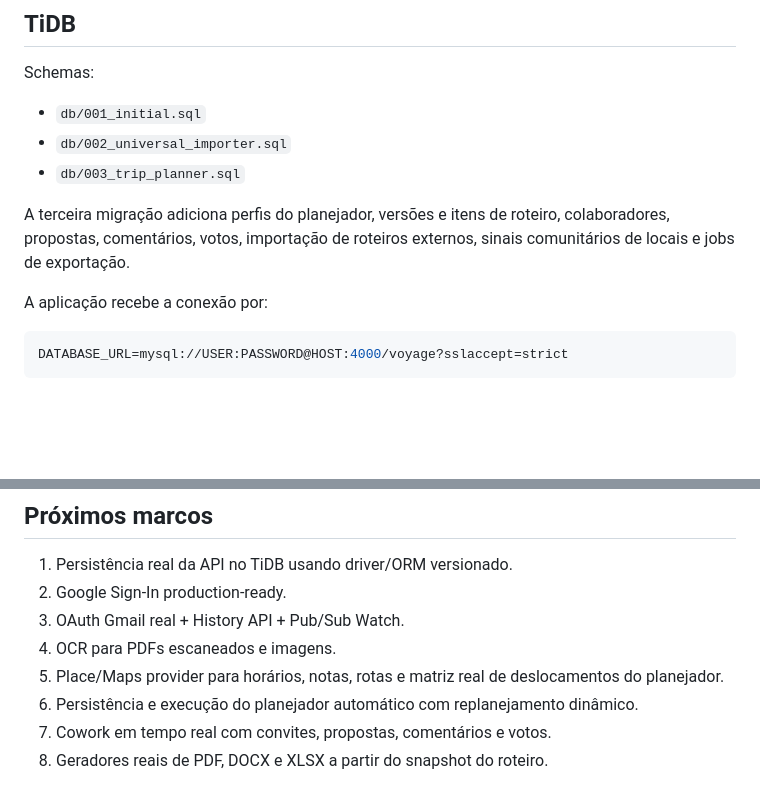
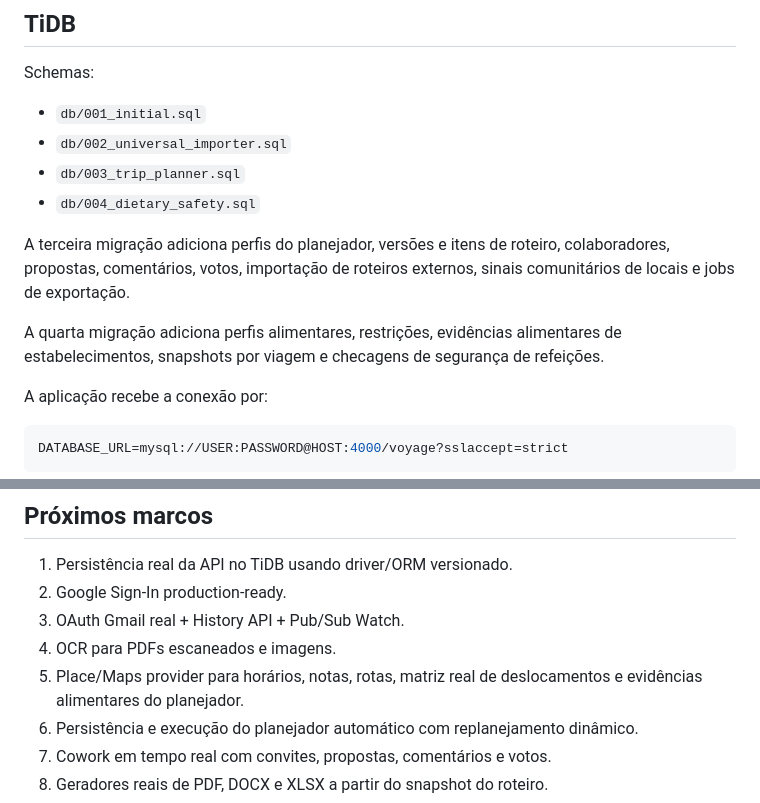
Before and after one commit to bmedeiros1987/Voyage, a Markdown page: README.md, 2 parts joined by grey strips. Drawn GitHub-style; blank space fills up the shorter version.

```diff
--- a/README.md
+++ b/README.md
@@ -151,8 +172,11 @@ Schemas:
 - `db/001_initial.sql`
 - `db/002_universal_importer.sql`
 - `db/003_trip_planner.sql`
+- `db/004_dietary_safety.sql`
 
 A terceira migração adiciona perfis do planejador, versões e itens de roteiro, colaboradores, propostas, comentários, votos, importação de roteiros externos, sinais comunitários de locais e jobs de exportação.
+
+A quarta migração adiciona perfis alimentares, restrições, evidências alimentares de estabelecimentos, snapshots por viagem e checagens de segurança de refeições.
 
 A aplicação recebe a conexão por:
 
@@ -226,7 +250,7 @@ Segredos ficam apenas no provedor de execução/secret manager.
 2. Google Sign-In production-ready.
 3. OAuth Gmail real + History API + Pub/Sub Watch.
 4. OCR para PDFs escaneados e imagens.
-5. Place/Maps provider para horários, notas, rotas e matriz real de deslocamentos do planejador.
+5. Place/Maps provider para horários, notas, rotas, matriz real de deslocamentos e evidências alimentares do planejador.
 6. Persistência e execução do planejador automático com replanejamento dinâmico.
 7. Cowork em tempo real com convites, propostas, comentários e votos.
 8. Geradores reais de PDF, DOCX e XLSX a partir do snapshot do roteiro.
```
Also changed, not shown: other parts of README.md (+23 -2 lines).
